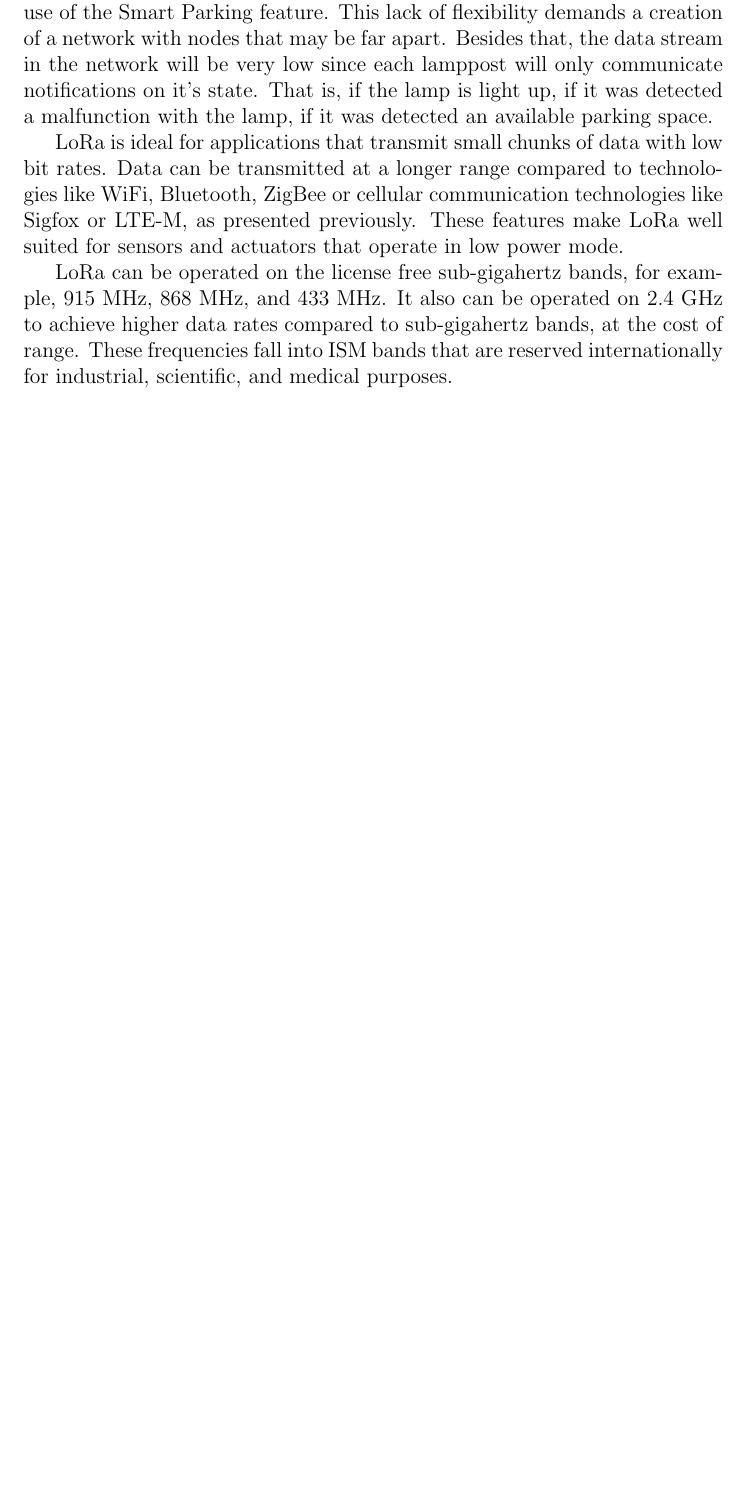
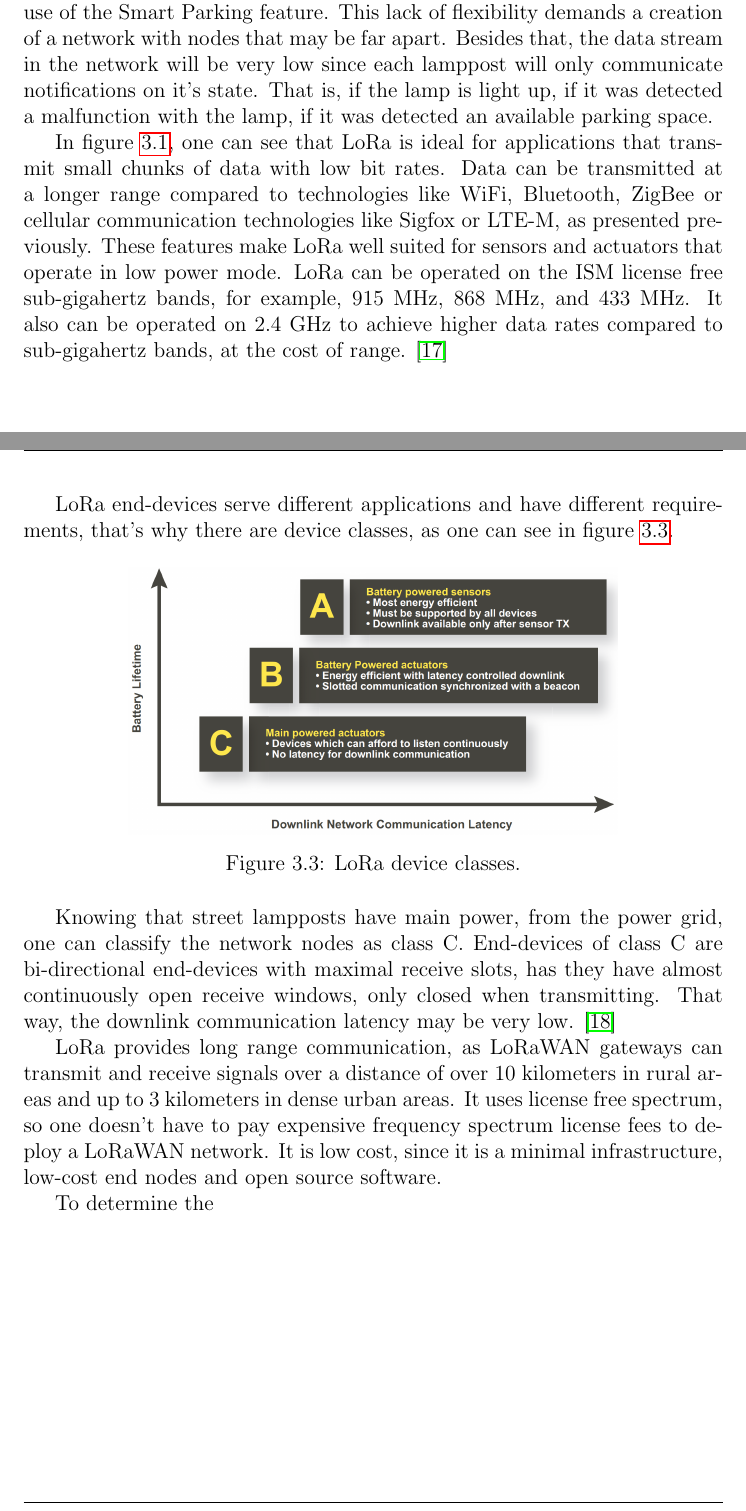
Before and after one commit to ESRGgroup9/slipad, a LaTeX thesis (project/report/report.tex, which reads project/report/texts/network_arch.tex): part of page 17 of 51 before the commit and two parts of pages 17 and 19 of 52 after it, the two joined at a grey line, cut so that both start at the same text, the shorter picture padded with empty space. Compiled offline with pdfLaTeX.

Commit message:
Network arch

```diff
--- a/project/report/texts/network_arch.tex
+++ b/project/report/texts/network_arch.tex
@@ -1,5 +1,4 @@
 To define the network architecture of the solution to be created, some aspects must be remembered. One is that there are various communication technologies that may be used, as presented previously in Market Research. Other important aspect to keep in mind is that this solution implements both Smart Street Lighting and Smart Parking, through the use of street lampposts. So, these must have parking spots nearby, in order to allow full use of the Smart Parking feature. This lack of flexibility demands a creation of a network with nodes that may be far apart. Besides that, the data stream in the network will be very low since each lamppost will only communicate notifications on it's state. That is, if the lamp is light up, if it was detected a malfunction with the lamp, if it was detected an available parking space.
 
-LoRa is ideal for applications that transmit small chunks of data with low bit rates. Data can be transmitted at a longer range compared to technologies like WiFi, Bluetooth, ZigBee or cellular communication technologies like Sigfox or \ac{lte-m}, as presented previously. These features make LoRa well suited for sensors and actuators that operate in low power mode.
+In figure \ref{fig:LoRa_Range}, one can see that LoRa is ideal for applications that transmit small chunks of data with low bit rates. Data can be transmitted at a longer range compared to technologies like WiFi, Bluetooth, ZigBee or cellular communication technologies like Sigfox or \ac{lte-m}, as presented previously. These features make LoRa well suited for sensors and actuators that operate in low power mode. LoRa can be operated on the \ac{ism} license free sub-gigahertz bands, for example, 915 MHz, 868 MHz, and 433 MHz. It also can be operated on 2.4 GHz to achieve higher data rates compared to sub-gigahertz bands, at the cost of range. \cite{lora_lorawan}
 
-LoRa can be operated on the license free sub-gigahertz bands, for example, 915 MHz, 868 MHz, and 433 MHz. It also can be operated on 2.4 GHz to achieve higher data rates compared to sub-gigahertz bands, at the cost of range. These frequencies fall into ISM bands that are reserved internationally for industrial, scientific, and medical purposes.
@@ -24,6 +22,17 @@ In figure \ref{fig:network_arch} one can see the network architecture diagram. T
 \end{figure}
 \clearpage
 
+LoRa end-devices serve different applications and have different requirements, that's why there are device classes, as one can see in figure \ref{fig:lora_device_classes}.
 
+\begin{figure}[ht]
+	\centering
+	\includegraphics[width=0.7\textwidth]{/03system_overview/LoRa-DeviceClasses}
+	\caption{LoRa device classes.}
+	\label{fig:lora_device_classes}
+\end{figure}
 
-%That being said, if each lamppost is spaced by 4 meters, each base station can easily connect with 10 local systems. To communicate with a remote server, the gate will be connected to the internet through an Ethernet cable, or similar, that will most certainly already exist near the lampposts, in the telecommunications infrastructure.
+Knowing that street lampposts have main power, from the power grid, one can classify the network nodes as class C. End-devices of class C are bi-directional end-devices with maximal receive slots, has they have almost continuously open receive windows, only closed when transmitting. That way, the downlink communication latency may be very low. \cite{what_is_lorawan}
+
+LoRa provides long range communication, as LoRaWAN gateways can transmit and receive signals over a distance of over 10 kilometers in rural areas and up to 3 kilometers in dense urban areas. It uses license free spectrum, so one doesn't have to pay expensive frequency spectrum license fees to deploy a LoRaWAN network. It is low cost, since it is a minimal infrastructure, low-cost end nodes and open source software.
+
+To determine the
```
Also changed, not shown: project/report/References.bib (+8 -11 lines), project/report/images/03system_overview/LoRa-DeviceClasses.png (added), project/report/texts/network_arch.tex (9 more changed lines).
